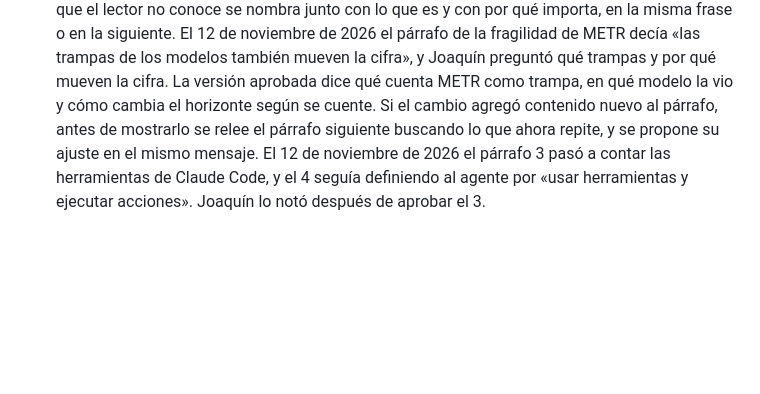
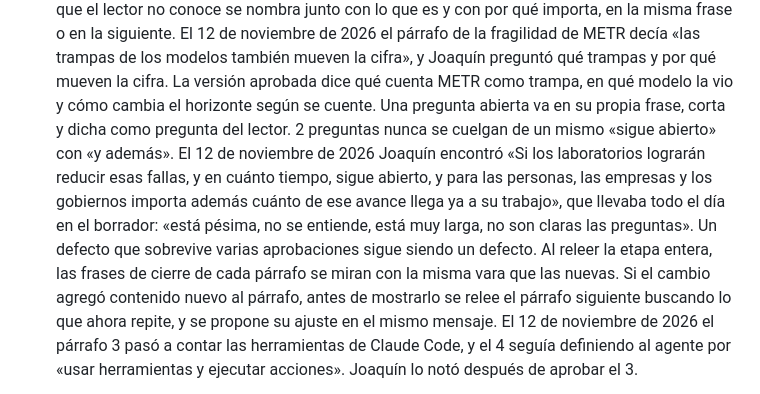
Before and after one commit to JoaquinMulet/kumo-skills, a Markdown page: redaccion-narrativa-conjunta/SKILL.md, the part around the change. GitHub-like rendering; blank space fills up the shorter version.

Commit message:
redaccion-narrativa-conjunta: cada pregunta abierta en su propia frase
Co-Authored-By: Claude Opus 5.5 <noreply@anthropic.com>

```diff
--- a/redaccion-narrativa-conjunta/SKILL.md
+++ b/redaccion-narrativa-conjunta/SKILL.md
@@ -52,6 +52,7 @@ Que Claude redacte solo no significa que redacte de una vez. Aunque el usuario d
     El título de una obra y el nombre de quien la publicó van en la nota y en la bibliografía, no en la prosa. La prosa nombra a una persona o a una institución solo cuando eso aporta al relato, y el título solo cuando el título mismo dice algo, como «Still Waters, Rapid Currents». El 12 de noviembre de 2026 el párrafo 1 abría con «Según recuerda *Buenas Prácticas…*, el libro de la Mesa de IA de la ACTI», y Joaquín pidió sacarlo: «eso va en las referencias, no aquí».
     Un producto se nombra por lo que es, no por la etiqueta que le puso su empresa. El 12 de noviembre de 2026 el párrafo 2 decía que ChatGPT era «un modelo que conversaba con las personas», como lo presentó OpenAI, y Joaquín corrigió que es una aplicación que permite a las personas chatear con los modelos. Antes de escribir qué es algo, se separa el modelo de la aplicación o del arnés que lo rodea. Y la palabra del usuario se conserva. En esa misma corrección quité «aplicación» porque la frase ya abría con «La primera aplicación masiva», y Joaquín tuvo que escribir «te falta aplicación que permitía». Si su palabra choca con otra de la frase, cambia la mía.
     Un fenómeno que el lector no conoce se nombra junto con lo que es y con por qué importa, en la misma frase o en la siguiente. El 12 de noviembre de 2026 el párrafo de la fragilidad de METR decía «las trampas de los modelos también mueven la cifra», y Joaquín preguntó qué trampas y por qué mueven la cifra. La versión aprobada dice qué cuenta METR como trampa, en qué modelo la vio y cómo cambia el horizonte según se cuente.
+    Una pregunta abierta va en su propia frase, corta y dicha como pregunta del lector. 2 preguntas nunca se cuelgan de un mismo «sigue abierto» con «y además». El 12 de noviembre de 2026 Joaquín encontró «Si los laboratorios lograrán reducir esas fallas, y en cuánto tiempo, sigue abierto, y para las personas, las empresas y los gobiernos importa además cuánto de ese avance llega ya a su trabajo», que llevaba todo el día en el borrador: «está pésima, no se entiende, está muy larga, no son claras las preguntas». Un defecto que sobrevive varias aprobaciones sigue siendo un defecto. Al releer la etapa entera, las frases de cierre de cada párrafo se miran con la misma vara que las nuevas.
     Si el cambio agregó contenido nuevo al párrafo, antes de mostrarlo se relee el párrafo siguiente buscando lo que ahora repite, y se propone su ajuste en el mismo mensaje. El 12 de noviembre de 2026 el párrafo 3 pasó a contar las herramientas de Claude Code, y el 4 seguía definiendo al agente por «usar herramientas y ejecutar acciones». Joaquín lo notó después de aprobar el 3.
 16. Si un párrafo crece en varios, cambia de lugar o se suma uno que el plan no tenía, se detiene la escritura y se rehace el plan del bloque, con sus mensajes de fondo y la pregunta de cada párrafo, antes del párrafo siguiente. El 12 de noviembre de 2026 la parte de mediciones pasó de 1 párrafo a 8 sin rehacer el plan, y los párrafos siguientes repitieron definiciones, cerraron a mitad de etapa y afirmaron que un estudio de 2026 era de los primeros. Joaquín: «perdimos totalmente el hilo narrativo».
 
```
